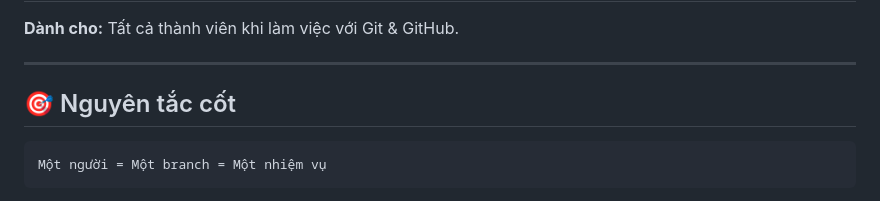
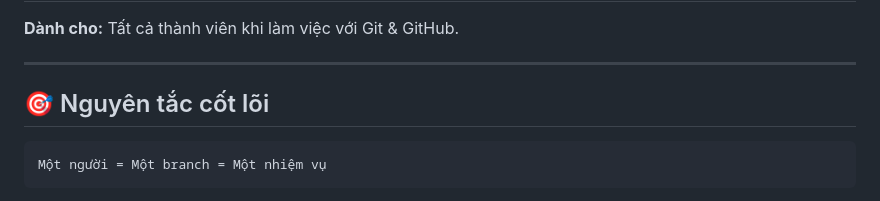
Before and after one commit to do-an-toi-ra-truong/Smart-Industrial-B2B-Marketplace-for-Industrial-Parks, a Markdown page: GitChecklist.md, the part around the change. Rendered like a GitHub page.

Commit message:
docs: correct section title from "Nguyên tắc cốt" to "Nguyên tắc cốt lõi"

````diff
--- a/GitChecklist.md
+++ b/GitChecklist.md
@@ -4,7 +4,7 @@
 
 ---
 
-## 🎯 Nguyên tắc cốt
+## 🎯 Nguyên tắc cốt lõi
 
 ```
 Một người = Một branch = Một nhiệm vụ
````
